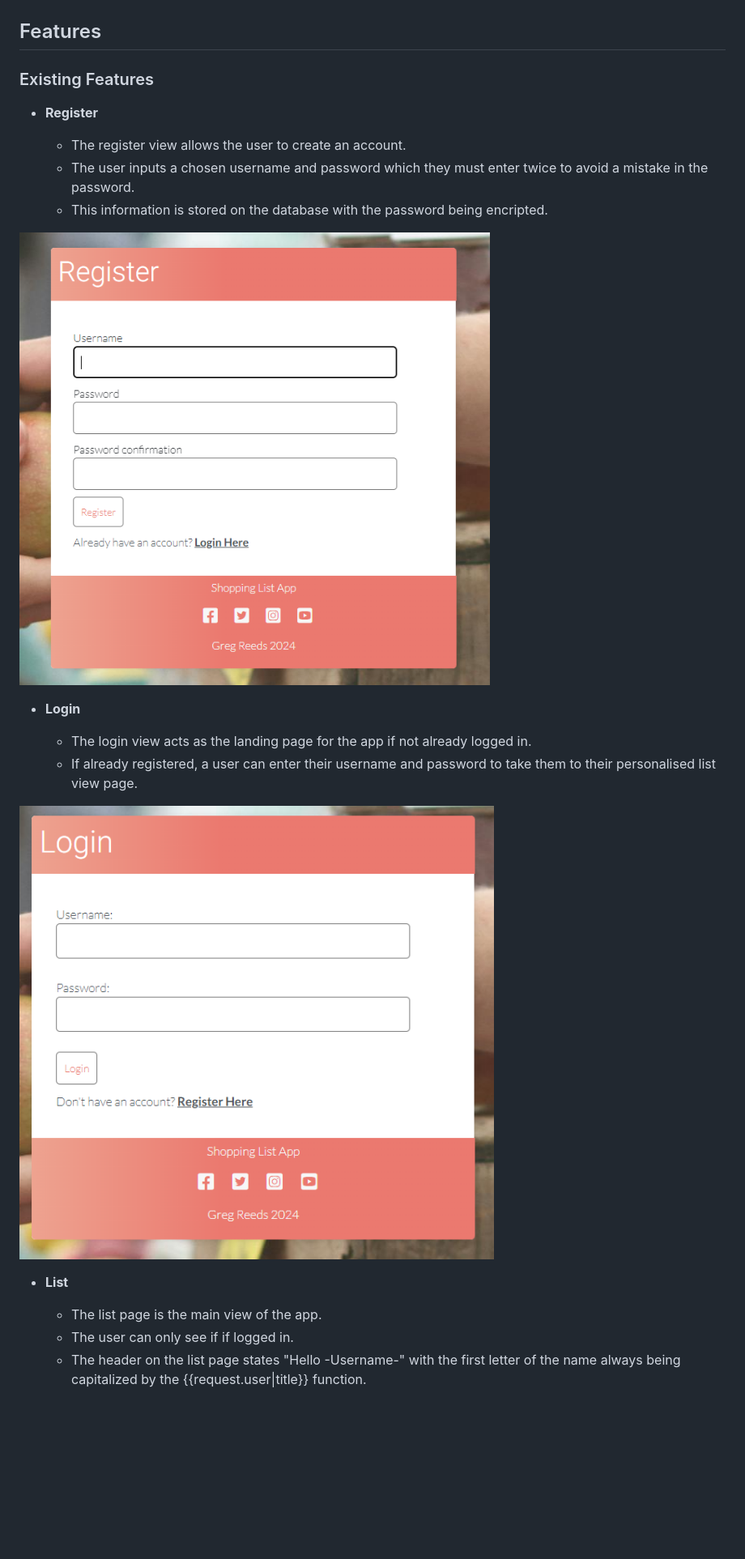
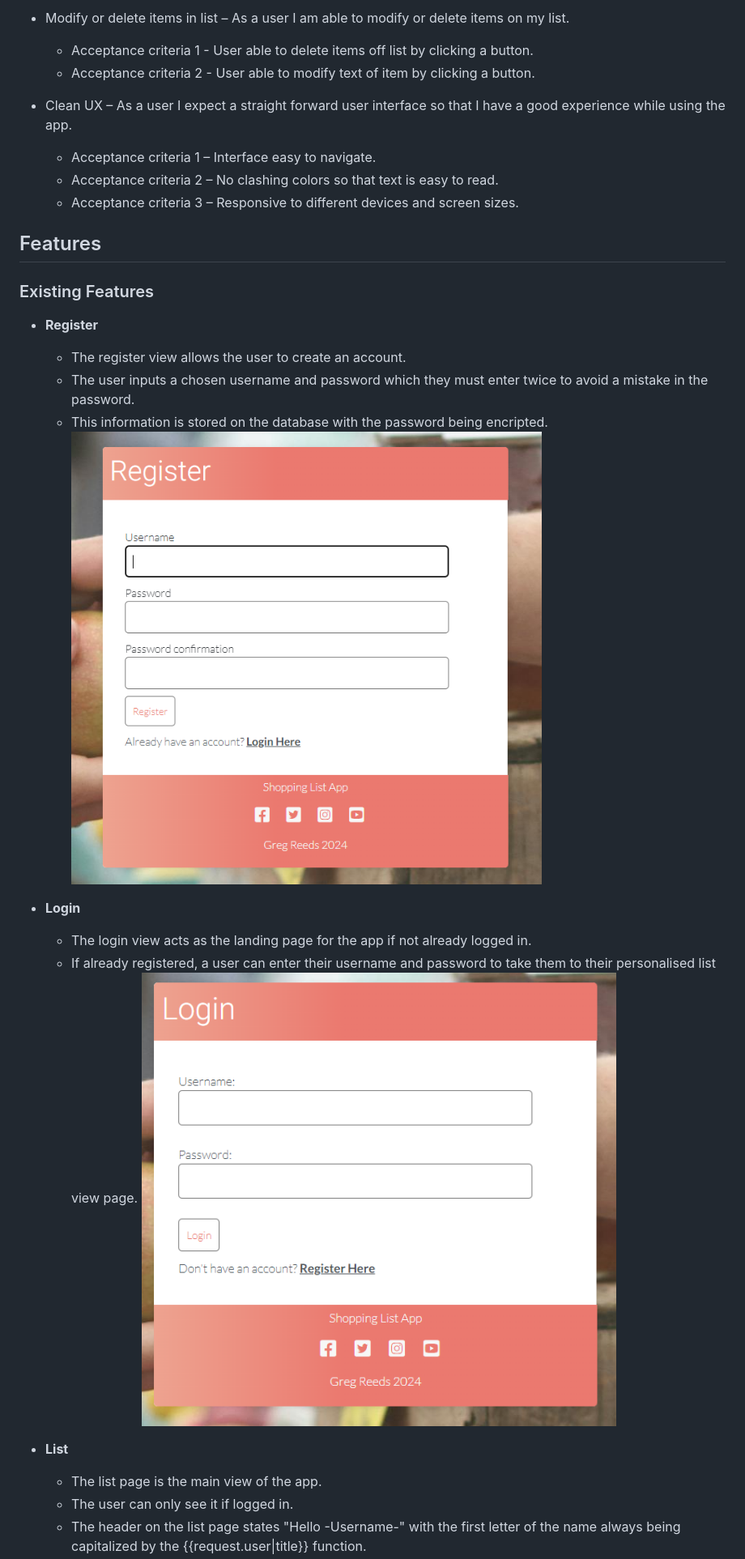
Before and after one commit to greggie87/Shopping-List, a Markdown page: README.md, the part around the change printed below. Shown: that part at 81% size. Drawn GitHub-style; blank space fills up the shorter version.

```diff
--- a/README.md
+++ b/README.md
@@ -15,3 +45,13 @@ The user is able to add items to a list, edit these items by changing their name
+- Modify or delete items in list – As a user I am able to modify or delete items on my list.
+    - Acceptance criteria 1 - User able to delete items off list by clicking a button.
+    - Acceptance criteria 2 - User able to modify text of item by clicking a button.
+
+- Clean UX – As a user I expect a straight forward user interface so that I have a good experience while using the app.
+    - Acceptance criteria 1 – Interface easy to navigate.
+    - Acceptance criteria 2 – No clashing colors so that text is easy to read.
+    - Acceptance criteria 3 – Responsive to different devices and screen sizes.
+
+
 ## Features
 
 ### Existing Features
@@ -21,18 +61,20 @@ The user is able to add items to a list, edit these items by changing their name
     - The register view allows the user to create an account.
     - The user inputs a chosen username and password which they must enter twice to avoid a mistake in the password.
     - This information is stored on the database with the password being encripted.
+    ![Register](readme_files/images/register.PNG)
 
-![Register](readme_files/images/register.PNG)
+
 
 - __Login__
 
     - The login view acts as the landing page for the app if not already logged in.
     - If already registered, a user can enter their username and password to take them to their personalised list view page.
+    ![Login](readme_files/images/login.PNG)
 
-![Login](readme_files/images/login.PNG)
+
 
 - __List__
 
     - The list page is the main view of the app.
-    - The user can only see if if logged in.
+    - The user can only see it if logged in.
     - The header on the list page states "Hello -Username-" with the first letter of the name always being capitalized by the {{request.user|title}} function.
```
Also changed, not shown: other parts of README.md (+37 -3 lines), readme_files/images/user_stories.PNG (added).
